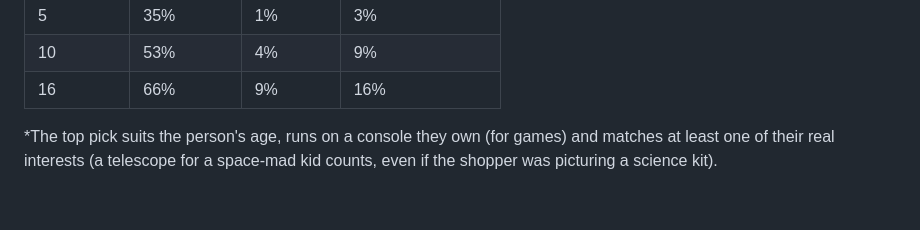
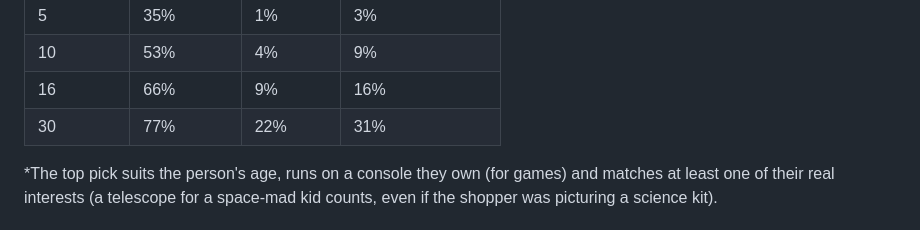
Before and after one commit to Natguy121/Job-guesser, a Markdown page: README.md, the part around the change. GitHub-like rendering; blank space fills up the shorter version.

Commit message:
README: add 30-question accuracy
Co-Authored-By: Claude Opus 5.5 <noreply@anthropic.com>
Claude-Session: https://claude.ai/code/session_01Ez5be6mZadZwjqddVBRfSY

```diff
--- a/README.md
+++ b/README.md
@@ -26,6 +26,7 @@ node tests/measure-gifts.js --n 30   # the most the slider allows
 | 5 | 35% | 1% | 3% |
 | 10 | 53% | 4% | 9% |
 | 16 | 66% | 9% | 16% |
+| 30 | 77% | 22% | 31% |
 
 \*The top pick suits the person's age, runs on a console they own (for games) and matches at least one of their real interests (a telescope for a space-mad kid counts, even if the shopper was picturing a science kit).
 
```
